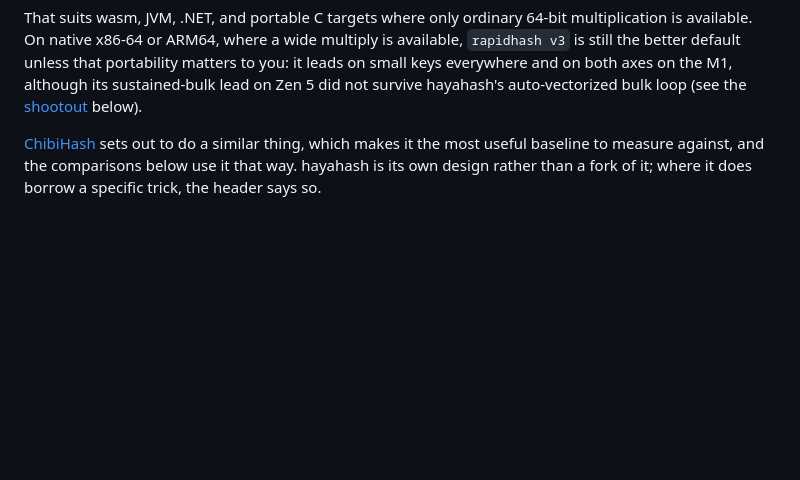
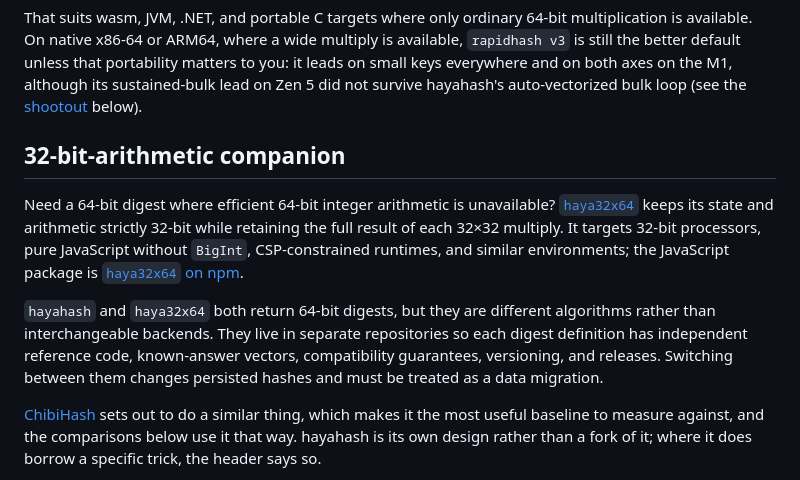
Before and after one commit to thevilledev/hayahash, a Markdown page: README.md, the part around the change. Drawn GitHub-style; blank space fills up the shorter version.

Commit message:
docs: link the 32-bit Haya companion
Point users without efficient 64-bit arithmetic to haya32x64 and clarify
that switching algorithms changes persisted digests.

Signed-off-by: Ville Vesilehto <ville@vesilehto.fi>

```diff
--- a/README.md
+++ b/README.md
@@ -24,6 +24,22 @@ unless that portability matters to you: it leads on small keys
 everywhere and on both axes on the M1, although its sustained-bulk
 lead on Zen 5 did not survive hayahash's auto-vectorized bulk loop
 (see the [shootout](#smhasher3-shootout) below).
+
+## 32-bit-arithmetic companion
+
+Need a 64-bit digest where efficient 64-bit integer arithmetic is unavailable?
+[`haya32x64`](https://github.com/thevilledev/haya32x64) keeps its state and
+arithmetic strictly 32-bit while retaining the full result of each 32×32
+multiply. It targets 32-bit processors, pure JavaScript without `BigInt`,
+CSP-constrained runtimes, and similar environments; the JavaScript package is
+[`haya32x64` on npm](https://www.npmjs.com/package/haya32x64).
+
+`hayahash` and `haya32x64` both return 64-bit digests, but they are different
+algorithms rather than interchangeable backends. They live in separate
+repositories so each digest definition has independent reference code,
+known-answer vectors, compatibility guarantees, versioning, and releases.
+Switching between them changes persisted hashes and must be treated as a data
+migration.
 
 [ChibiHash](https://github.com/N-R-K/ChibiHash) sets out to do a
 similar thing, which makes it the most useful baseline to measure
```
